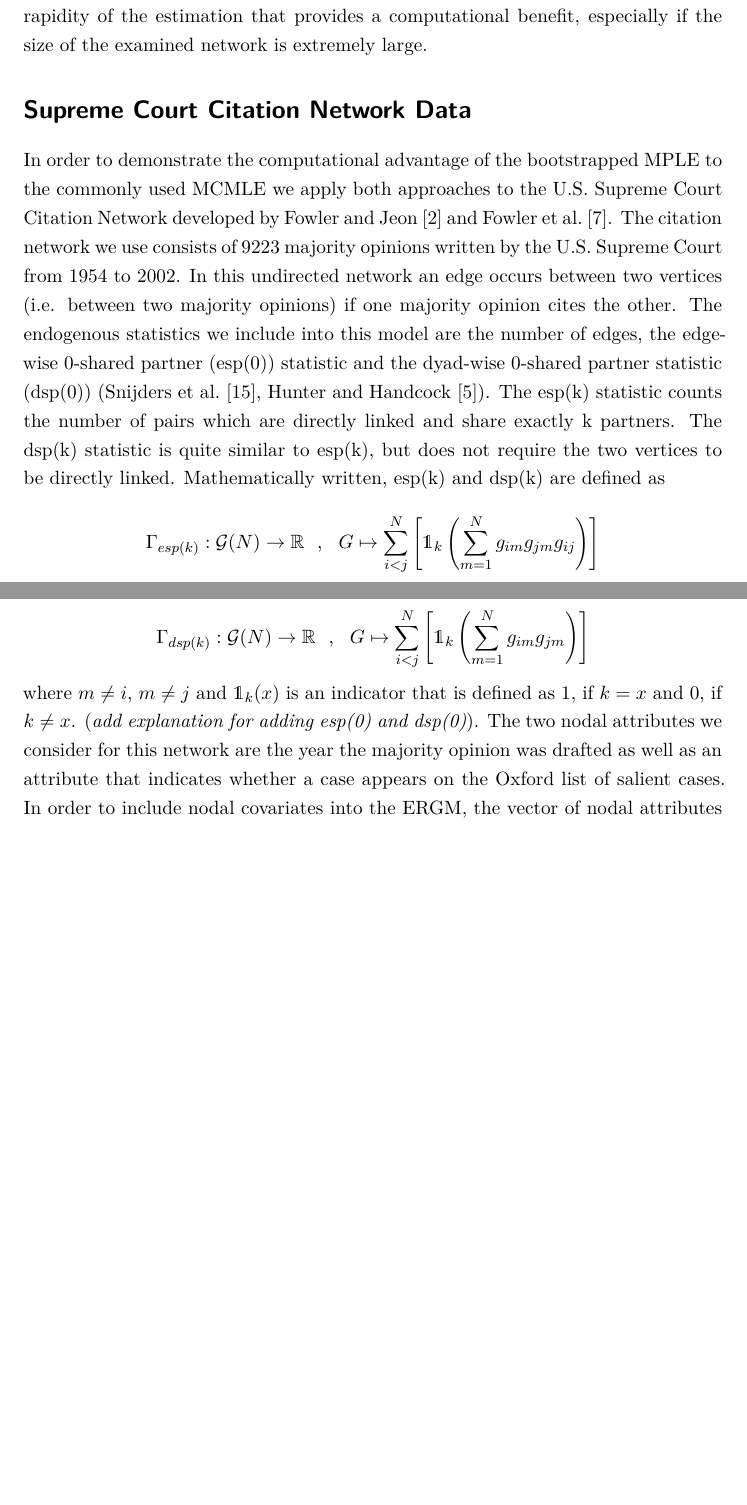
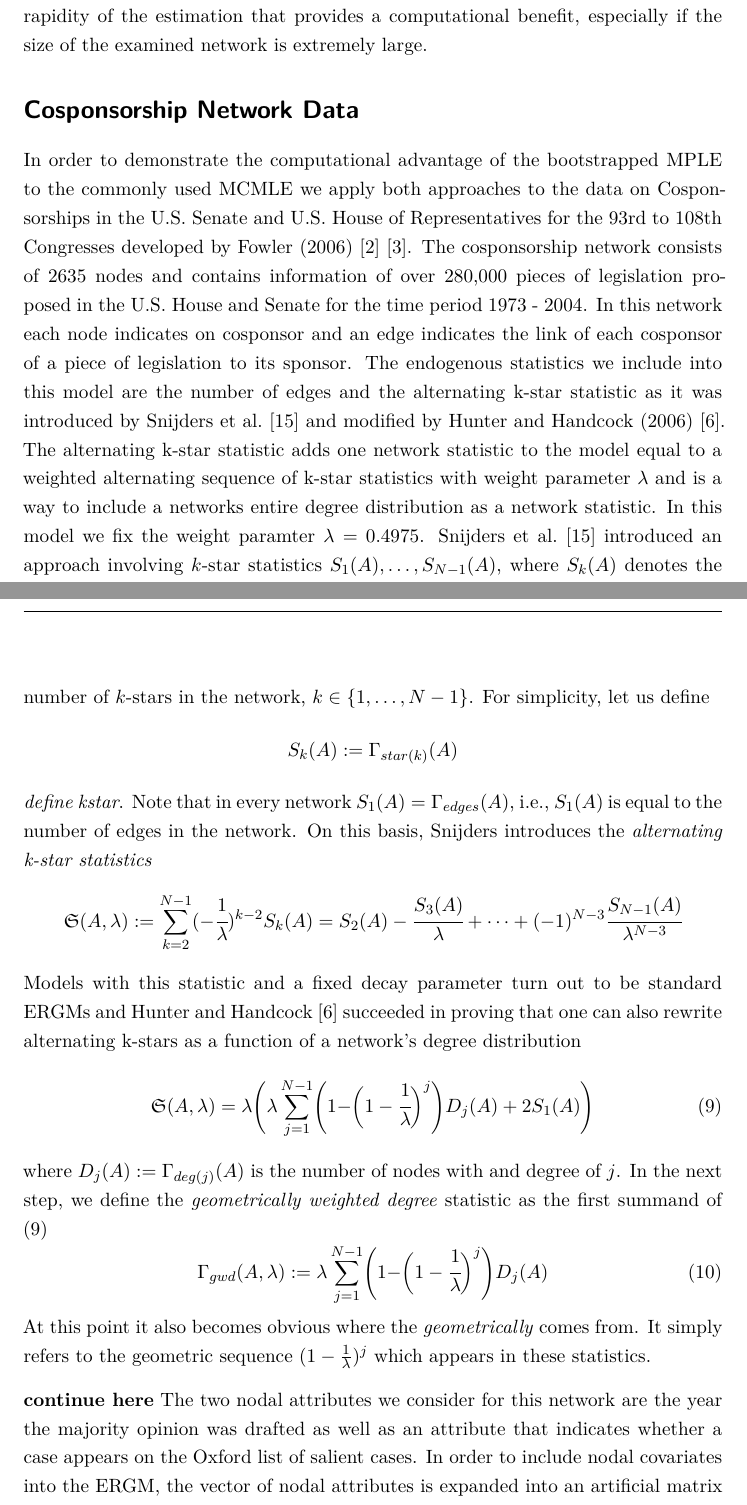
Before and after one commit to desmarais-lab/ERGM_MPLE_parBoot, a LaTeX paper (TeX/paper.tex): two parts of pages 12 and 13 of 18 before the commit and two parts of pages 12 and 13 of 19 after it, joined at a grey line, cut so that both start at the same text, the shorter picture padded with empty space. Compiled offline with pdfLaTeX.

Commit message:
Add files via upload

```diff
--- a/TeX/paper.tex
+++ b/TeX/paper.tex
@@ -249,13 +249,29 @@ For the simulation study, we determine the MPLE for the model and treat these es
 Figure \ref{bias} illustrates the bias between the 'true' network coefficients $\theta$ and the MPLE estimates. \textcolor{blue}{(=> not degenerate?, maybe provide boxplots for scnetwork)}
 \noindent This simulation study shows that bootstrapped MPLE is able to overcome the main disadvantage of the MPLE by retaining the validity of confidence intervals. Furthermore, this method also adopts the advantage of the MPLE of being consistent. However, the main advantage of the bootstrapped MPLE is the rapidity of the estimation that provides a computational benefit, especially if the size of the examined network is extremely large.
 
-\section*{Supreme Court Citation Network Data}
+\section*{Cosponsorship Network Data}
 
-In order to demonstrate the computational advantage of the bootstrapped MPLE to the commonly used MCMLE we apply both approaches to the U.S. Supreme Court Citation Network developed by Fowler and Jeon \cite{FowlerJeon2008} and Fowler et al. \cite{Fowleretal2007}. The citation network we use consists of 9223 majority opinions written by the U.S. Supreme Court from 1954 to 2002. In this undirected network an edge occurs between two vertices (i.e. between two majority opinions) if one majority opinion cites the other. The endogenous statistics we include into this model are the number of edges, the edge-wise 0-shared partner (esp(0)) statistic and the dyad-wise 0-shared partner statistic (dsp(0)) (Snijders et al. \cite{SnijdersTomA.B..2006}, Hunter and Handcock \cite{Hunter.2006}). The esp(k) statistic counts the number of pairs which are directly linked and share exactly k partners. The dsp(k) statistic is quite similar to esp(k), but does not require the two vertices to be directly linked. Mathematically written, esp(k) and dsp(k) are defined as
-$$\Gamma_{esp(k)}: \mathcal{G}(N) \to \mathbb{R}~~,~~G \mapsto \sum_{i<j}^{N} \left[\mathds{1}_{k} \left(\sum_{m=1}^{N} g_{im}g_{jm}g_{ij} \right)\right]$$
-$$\Gamma_{dsp(k)}: \mathcal{G}(N) \to \mathbb{R}~~,~~G \mapsto \sum_{i<j}^{N} \left[\mathds{1}_{k} \left(\sum_{m=1}^{N} g_{im}g_{jm} \right)\right]$$
-where $m\neq i$, $m \neq j$ and $\mathds{1}_k(x)$ is an indicator that is defined as $1$, if $k=x$ and $0$, if $k\neq x$.
-({\it add explanation for adding esp(0) and dsp(0)}).
+In order to demonstrate the computational advantage of the bootstrapped MPLE to the commonly used MCMLE we apply both approaches to the data on Cosponsorships in the U.S. Senate and U.S. House of Representatives for the 93rd to 108th Congresses developed by Fowler (2006) \cite{Fowler2006a} \cite{Fowler2006b}. The cosponsorship network consists of 2635 nodes and contains information of over 280,000 pieces of legislation proposed in the U.S. House and Senate for the time period 1973 - 2004. In this network each node indicates on cosponsor and an edge indicates the link of each cosponsor of a piece of legislation to its sponsor. The endogenous statistics we include into this model are the number of edges and the alternating k-star statistic as it was introduced by Snijders et al. \cite{SnijdersTomA.B..2006} and modified by Hunter and Handcock (2006) \cite{Hunter.2006}. The alternating k-star statistic adds one network statistic to the model equal to a weighted alternating sequence of k-star statistics with weight parameter $\lambda$ and is a way to include a networks entire degree distribution as a network statistic. In this model we fix the weight paramter $\lambda=0.4975$.
+Snijders et al. \cite{SnijdersTomA.B..2006} introduced an approach involving $k$-star statistics $S_1(A), \dots , S_{N-1}(A)$, where $S_k(A)$ denotes the number of $k$-stars in the network, $k \in \{1, \dots , N-1\}$. For simplicity, let us define
+$$S_k(A):=\Gamma_{star(k)}(A) $$
+\textit{define kstar}.
+Note that in every network $S_1(A)=\Gamma_{edges}(A)$, i.e., $S_1(A)$ is equal to the number of edges in the network.
+On this basis, Snijders introduces the \textit{alternating k-star statistics}
+\begin{equation*}
+\mathfrak{S}(A,\lambda):= \sum_{k=2}^{N-1}(-\cfrac{1}{\lambda})^{k-2}S_k(A)=    S_2(A)-\cfrac{S_3(A)}{\lambda}+ \dots + (-1)^{N-3}\cfrac{S_{N-1}(A)}{\lambda^{N-3}}
+\end{equation*}
+Models with this statistic and a fixed decay parameter turn out to be standard ERGMs and Hunter and Handcock \cite{Hunter.2006} succeeded in proving that one can also rewrite alternating k-stars as a function of a network's degree distribution
+\begin{equation}
+\mathfrak{S}(A,\lambda)= \lambda\Biggr(\lambda\sum_{j=1}^{N-1}\Biggr( 1-\biggr(1-\cfrac{1}{\lambda}\biggl)^j\Biggl)D_j(A) + 2S_1(A)\Biggl)
+\label{alto}
+\end{equation}
+where $D_j(A):= \Gamma_{deg(j)}(A)$ is the number of nodes with and degree of $j$.
+In the next step, we define the \textit{geometrically weighted degree} statistic as the first summand of (\ref{alto})
+\begin{equation}
+\Gamma_{gwd}(A,\lambda):= \lambda\sum_{j=1}^{N-1}\Biggr(1- \biggr(1-\cfrac{1}{\lambda}\biggl)^j\Biggl)D_j(A)
+\end{equation}
+At this point it also becomes obvious where the \textit{geometrically} comes from. It simply refers to the geometric sequence $(1-\frac{1}{\lambda})^j$ which appears in these statistics.\\[0.3cm]
+\textbf{continue here}
 The two nodal attributes we consider for this network are the year the majority opinion was drafted as well as an attribute that indicates whether a case appears on the Oxford list of salient cases. In order to include nodal covariates into the ERGM, the vector of nodal attributes is expanded into an artificial matrix $C$, which has the same dimensions as $G$. The first row of matrix $C$ consists of the first actor's attribute, repeated $N$ times. The second row of matrix $C$, consists of the second actor's attribute, repeated $N$ times, and so on. Then, the statistics for a nodal covariate is defined as
 $$\Gamma_{nodal}: \mathcal{G}(N) \to \mathbb{R}~~,~~G \mapsto \sum_{i<j}^{N}g_{ij}c_{ij}$$
 Beside these two nodal attributes, we furthermore include the difference between the years of publication as an edge attribute. An edge attribute can be written as a matrix $E$ of the same dimensions as the observed adjacency matrix $G$. In this case entry $e_{ij}$ is filled with the absolute difference between the year of case $i$ and case $j$. Then, the corresponding statistic can be calculated the same way as nodal covariates. Since we do expect a non-linear effect for this edge attribute, we include this variable as a second-degree polynomial by creating a matrix $E^2$, where the matrix gets squared component wise.\\[0.3cm]
```
Also changed, not shown: TeX/bib.bib (+20 -0 lines), TeX/paper.bbl, TeX/paper.pdf, 4 other files.
